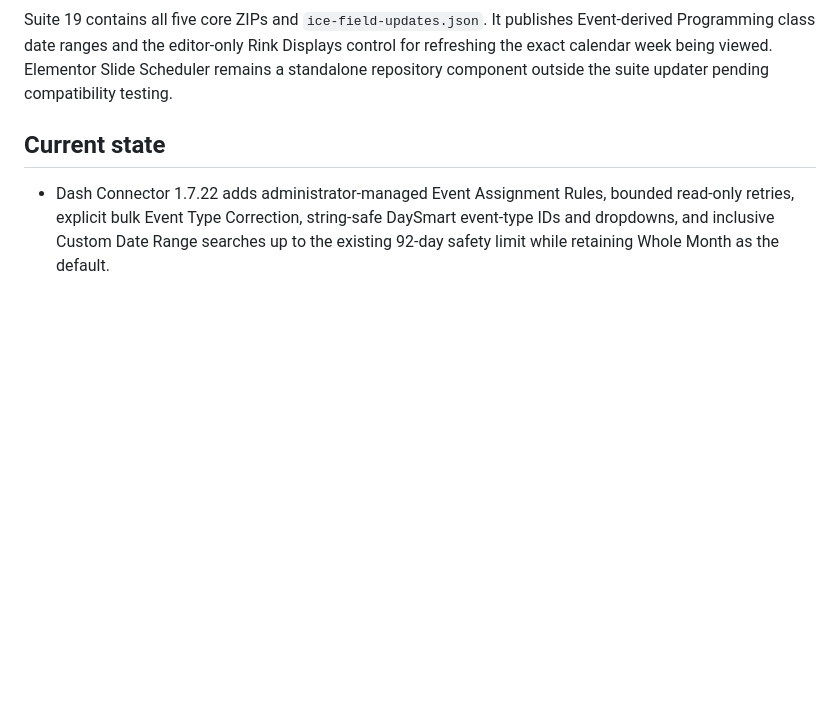
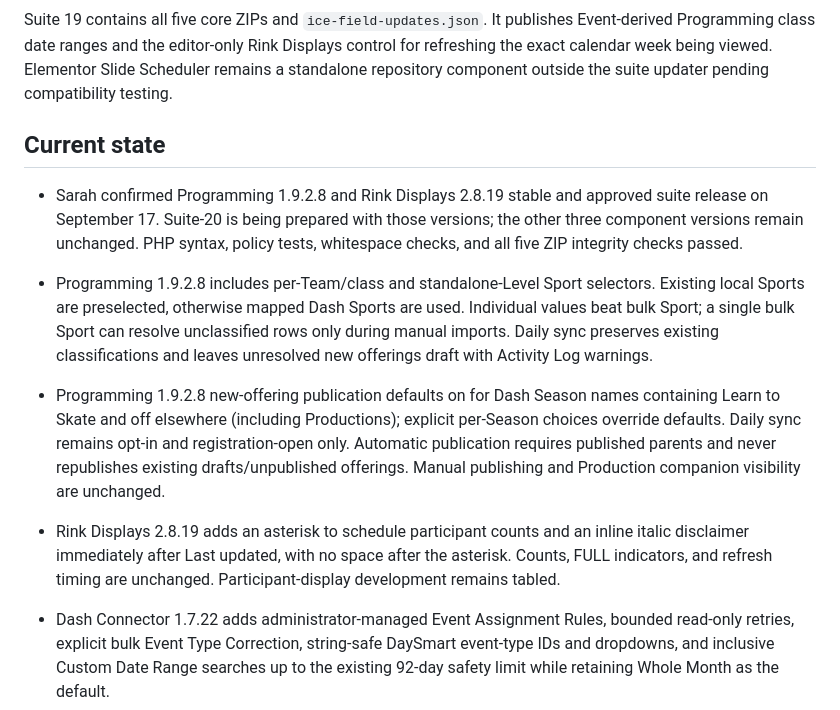
Before and after one commit to sarahspins/wordpress-plugins, a Markdown page: PROJECT-HANDOFF.md, the part around one of its changes. Rendered like a GitHub page; blank space fills up the shorter version.

Commit message:
Prepare suite-20 release handoff

```diff
--- a/PROJECT-HANDOFF.md
+++ b/PROJECT-HANDOFF.md
@@ -17,6 +17,13 @@ GitHub release: `suite-19`
 Suite 19 contains all five core ZIPs and `ice-field-updates.json`. It publishes Event-derived Programming class date ranges and the editor-only Rink Displays control for refreshing the exact calendar week being viewed. Elementor Slide Scheduler remains a standalone repository component outside the suite updater pending compatibility testing.
 
 ## Current state
+
+- Sarah confirmed Programming 1.9.2.8 and Rink Displays 2.8.19 stable and approved suite release on September 17. Suite-20 is being prepared with those versions; the other three component versions remain unchanged. PHP syntax, policy tests, whitespace checks, and all five ZIP integrity checks passed.
+
+- Programming 1.9.2.8 includes per-Team/class and standalone-Level Sport selectors. Existing local Sports are preselected, otherwise mapped Dash Sports are used. Individual values beat bulk Sport; a single bulk Sport can resolve unclassified rows only during manual imports. Daily sync preserves existing classifications and leaves unresolved new offerings draft with Activity Log warnings.
+
+- Programming 1.9.2.8 new-offering publication defaults on for Dash Season names containing Learn to Skate and off elsewhere (including Productions); explicit per-Season choices override defaults. Daily sync remains opt-in and registration-open only. Automatic publication requires published parents and never republishes existing drafts/unpublished offerings. Manual publishing and Production companion visibility are unchanged.
+- Rink Displays 2.8.19 adds an asterisk to schedule participant counts and an inline italic disclaimer immediately after Last updated, with no space after the asterisk. Counts, FULL indicators, and refresh timing are unchanged. Participant-display development remains tabled.
 
 - Dash Connector 1.7.22 adds administrator-managed Event Assignment Rules, bounded read-only retries, explicit bulk Event Type Correction, string-safe DaySmart event-type IDs and dropdowns, and inclusive Custom Date Range searches up to the existing 92-day safety limit while retaining Whole Month as the default.
 - Programming 1.9.2.7 includes lightweight Season discovery, protected synchronization, classifications, staged AJAX preparation, Season-filtered Team requests, and cached seven-day Event preparation. Scheduled Events now determine each imported class's displayed first and last dates when available; Team dates remain the fallback and mismatches are shown in the protected preview.
```
Also changed, not shown: other parts of PROJECT-HANDOFF.md (+1 -1 lines), ice-field-programming/ROADMAP.md (+1 -1 lines).
